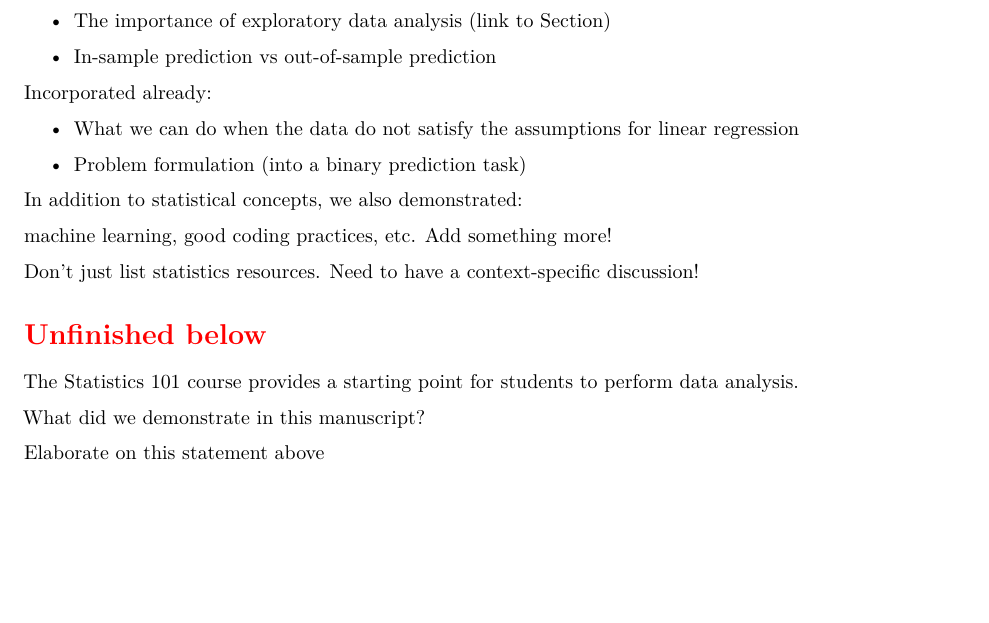
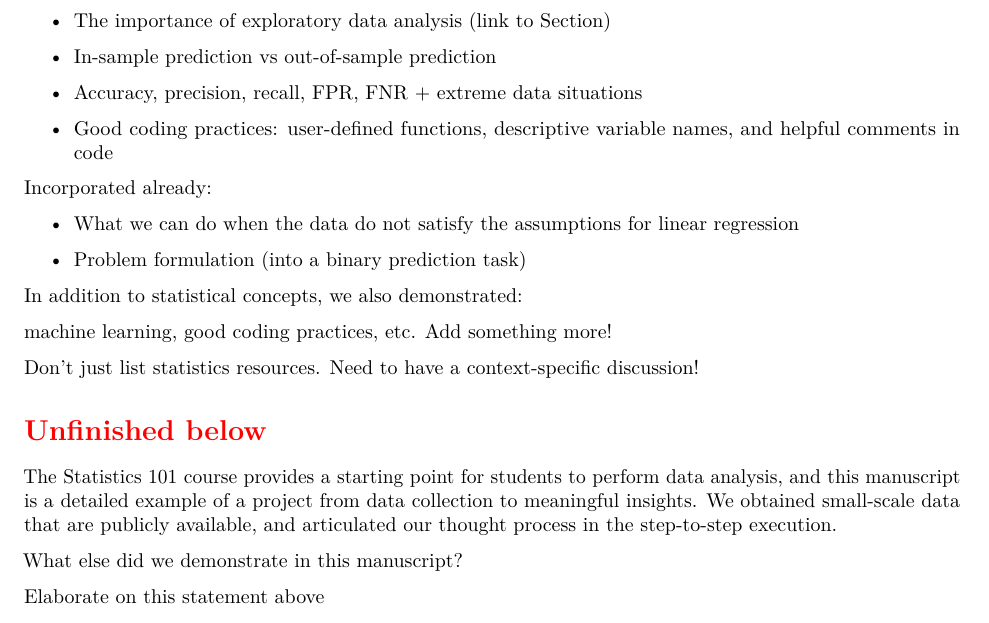
Before and after one commit to star1327p/Exam-Scores-PTT, an R Markdown document (PTT_Analysis_of_Test_Scores_Unfinished.Rmd): part of page 51 of 53, cut so that both start at the same text, the shorter picture padded with empty space. The pictures show the output file PTT_Analysis_of_Test_Scores_Unfinished.pdf that the author committed with the source.

Commit message:
added a few more sentences to the discussion

```diff
--- a/PTT_Analysis_of_Test_Scores_Unfinished.Rmd
+++ b/PTT_Analysis_of_Test_Scores_Unfinished.Rmd
@@ -182,6 +182,10 @@ Ideas to elaborate on:
 
 - In-sample prediction vs out-of-sample prediction
 
+- Accuracy, precision, recall, FPR, FNR + extreme data situations
+
+- Good coding practices: user-defined functions, descriptive variable names, and helpful comments in code
+
 Incorporated already:
 
 - What we can do when the data do not satisfy the assumptions for linear regression
@@ -198,9 +202,9 @@ Don't just list statistics resources. Need to have a context-specific discussion
 
 \section*{\textcolor{red}{Unfinished below}}
 
-The Statistics 101 course provides a starting point for students to perform data analysis.
+The Statistics 101 course provides a starting point for students to perform data analysis, and this manuscript is a detailed example of a project from data collection to meaningful insights. We obtained small-scale data that are publicly available, and articulated our thought process in the step-to-step execution.
 
-What did we demonstrate in this manuscript?
+What else did we demonstrate in this manuscript?
 
 Elaborate on this statement above
 
```
Also changed, not shown: PTT_Analysis_of_Test_Scores_Unfinished.pdf.
